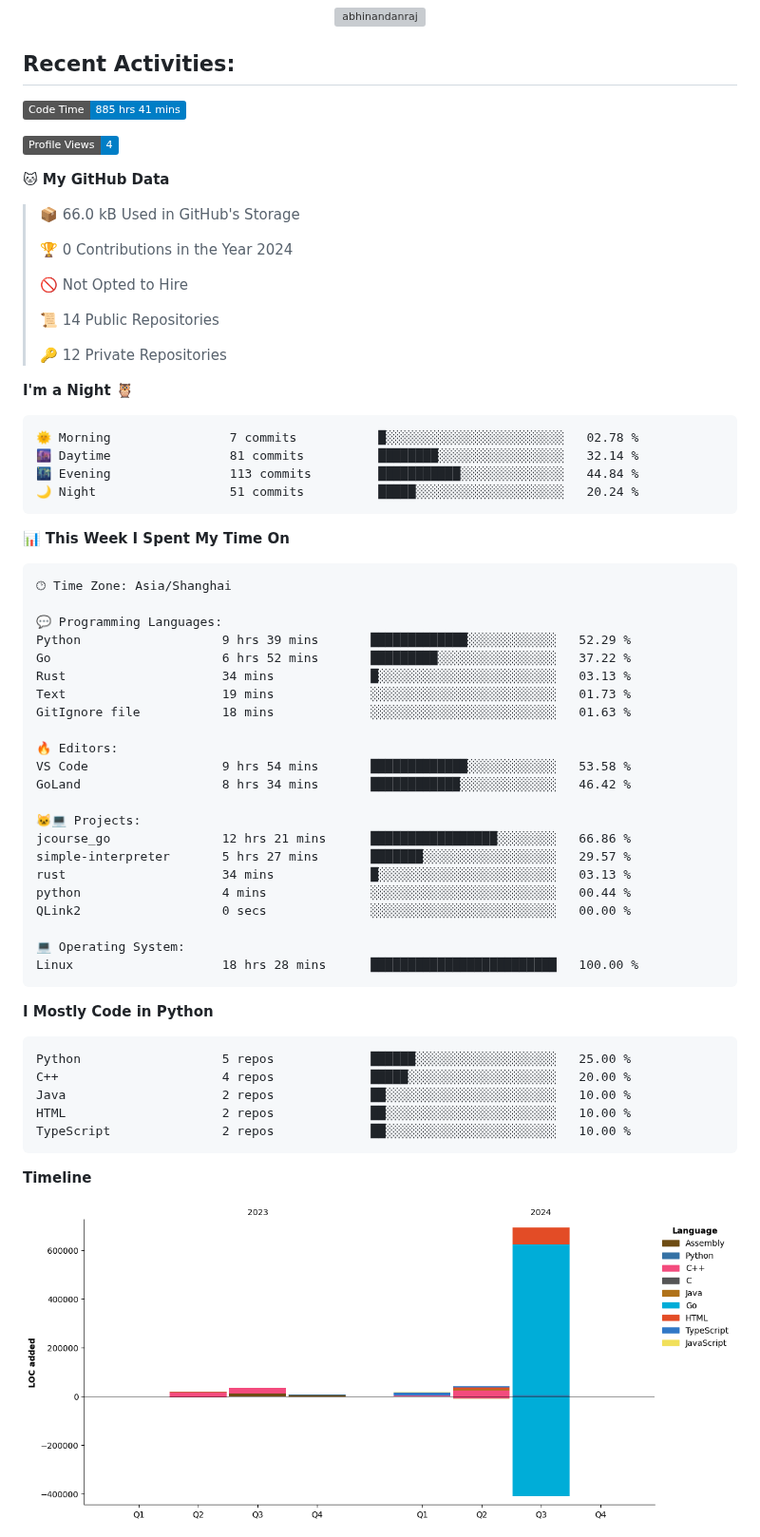
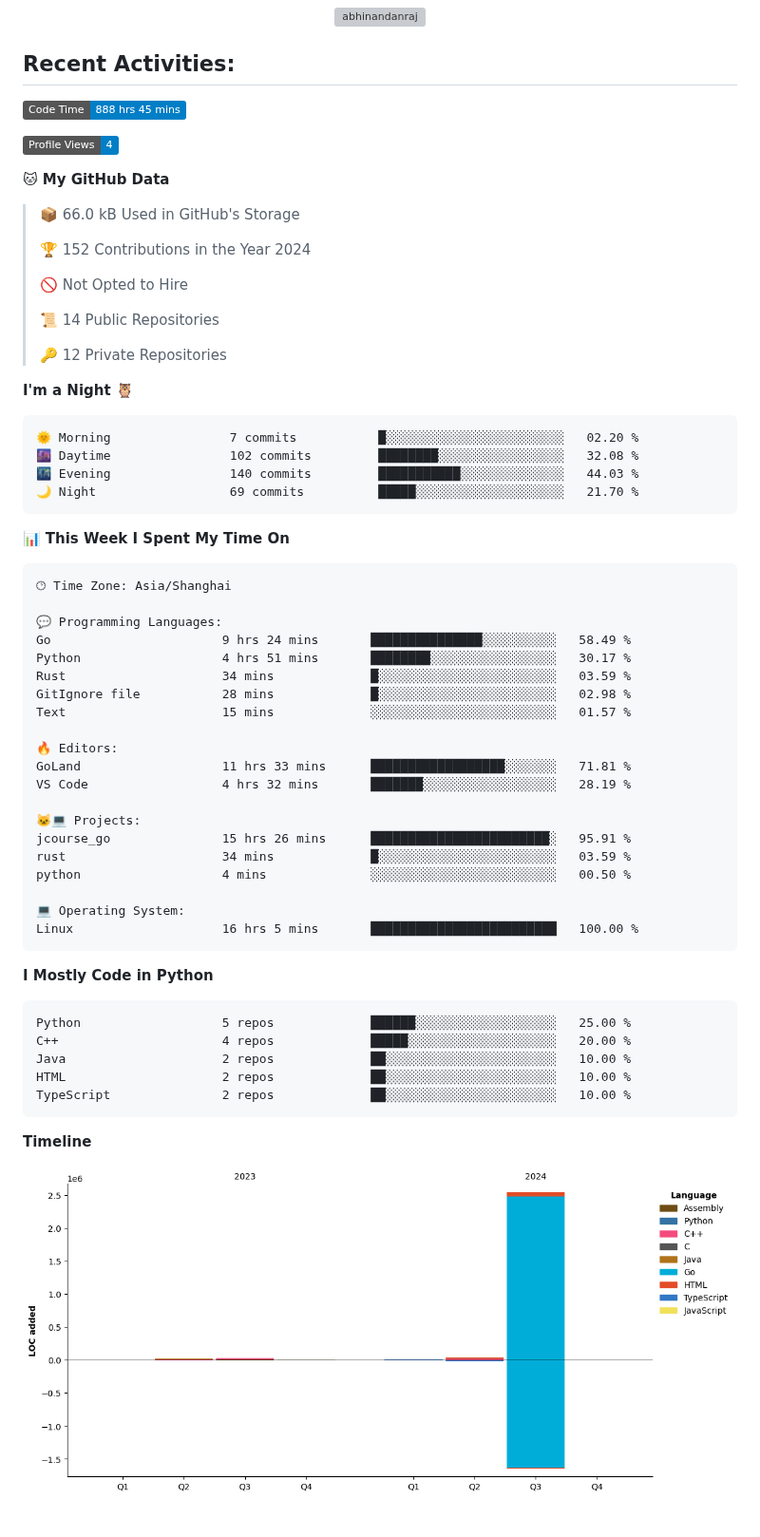
Before and after one commit to Ayanami1314/Ayanami1314, a Markdown page: README.md, the part around one of its changes. Shown at 95% size. Rendered like a GitHub page; pictures changed too: assets/bar_graph.png; badges without logos; grey boxes are pictures that could not be loaded.

Commit message:
Updated with Dev Metrics

````diff
--- a/README.md
+++ b/README.md
@@ -48,7 +48,7 @@
 ## **Recent Activities:**
 
 <!--START_SECTION:waka-->
-![Code Time](http://img.shields.io/badge/Code%20Time-885%20hrs%2041%20mins-blue)
+![Code Time](http://img.shields.io/badge/Code%20Time-888%20hrs%2045%20mins-blue)
 
 ![Profile Views](http://img.shields.io/badge/Profile%20Views-4-blue)
 
@@ -56,7 +56,7 @@
 
 > 📦 66.0 kB Used in GitHub's Storage
  >
-> 🏆 0 Contributions in the Year 2024
+> 🏆 152 Contributions in the Year 2024
  >
 > 🚫 Not Opted to Hire
  >
@@ -67,10 +67,10 @@
 **I'm a Night 🦉**
 
 ```text
-🌞 Morning                7 commits           █░░░░░░░░░░░░░░░░░░░░░░░░   02.78 %
-🌆 Daytime                81 commits          ████████░░░░░░░░░░░░░░░░░   32.14 %
-🌃 Evening                113 commits         ███████████░░░░░░░░░░░░░░   44.84 %
-🌙 Night                  51 commits          █████░░░░░░░░░░░░░░░░░░░░   20.24 %
+🌞 Morning                7 commits           █░░░░░░░░░░░░░░░░░░░░░░░░   02.20 %
+🌆 Daytime                102 commits         ████████░░░░░░░░░░░░░░░░░   32.08 %
+🌃 Evening                140 commits         ███████████░░░░░░░░░░░░░░   44.03 %
+🌙 Night                  69 commits          █████░░░░░░░░░░░░░░░░░░░░   21.70 %
 ```
 
 
@@ -80,25 +80,23 @@
 🕑︎ Time Zone: Asia/Shanghai
 
 💬 Programming Languages:
-Python                   9 hrs 39 mins       █████████████░░░░░░░░░░░░   52.29 %
-Go                       6 hrs 52 mins       █████████░░░░░░░░░░░░░░░░   37.22 %
-Rust                     34 mins             █░░░░░░░░░░░░░░░░░░░░░░░░   03.13 %
-Text                     19 mins             ░░░░░░░░░░░░░░░░░░░░░░░░░   01.73 %
-GitIgnore file           18 mins             ░░░░░░░░░░░░░░░░░░░░░░░░░   01.63 %
+Go                       9 hrs 24 mins       ███████████████░░░░░░░░░░   58.49 %
+Python                   4 hrs 51 mins       ████████░░░░░░░░░░░░░░░░░   30.17 %
+Rust                     34 mins             █░░░░░░░░░░░░░░░░░░░░░░░░   03.59 %
+GitIgnore file           28 mins             █░░░░░░░░░░░░░░░░░░░░░░░░   02.98 %
+Text                     15 mins             ░░░░░░░░░░░░░░░░░░░░░░░░░   01.57 %
 
 🔥 Editors:
-VS Code                  9 hrs 54 mins       █████████████░░░░░░░░░░░░   53.58 %
-GoLand                   8 hrs 34 mins       ████████████░░░░░░░░░░░░░   46.42 %
+GoLand                   11 hrs 33 mins      ██████████████████░░░░░░░   71.81 %
+VS Code                  4 hrs 32 mins       ███████░░░░░░░░░░░░░░░░░░   28.19 %
 
 🐱‍💻 Projects:
-jcourse_go               12 hrs 21 mins      █████████████████░░░░░░░░   66.86 %
-simple-interpreter       5 hrs 27 mins       ███████░░░░░░░░░░░░░░░░░░   29.57 %
-rust                     34 mins             █░░░░░░░░░░░░░░░░░░░░░░░░   03.13 %
-python                   4 mins              ░░░░░░░░░░░░░░░░░░░░░░░░░   00.44 %
-QLink2                   0 secs              ░░░░░░░░░░░░░░░░░░░░░░░░░   00.00 %
+jcourse_go               15 hrs 26 mins      ████████████████████████░   95.91 %
+rust                     34 mins             █░░░░░░░░░░░░░░░░░░░░░░░░   03.59 %
+python                   4 mins              ░░░░░░░░░░░░░░░░░░░░░░░░░   00.50 %
 
 💻 Operating System:
-Linux                    18 hrs 28 mins      █████████████████████████   100.00 %
+Linux                    16 hrs 5 mins       █████████████████████████   100.00 %
 ```
 
 **I Mostly Code in Python**
````
Also changed, not shown: other parts of README.md (+1 -1 lines).
